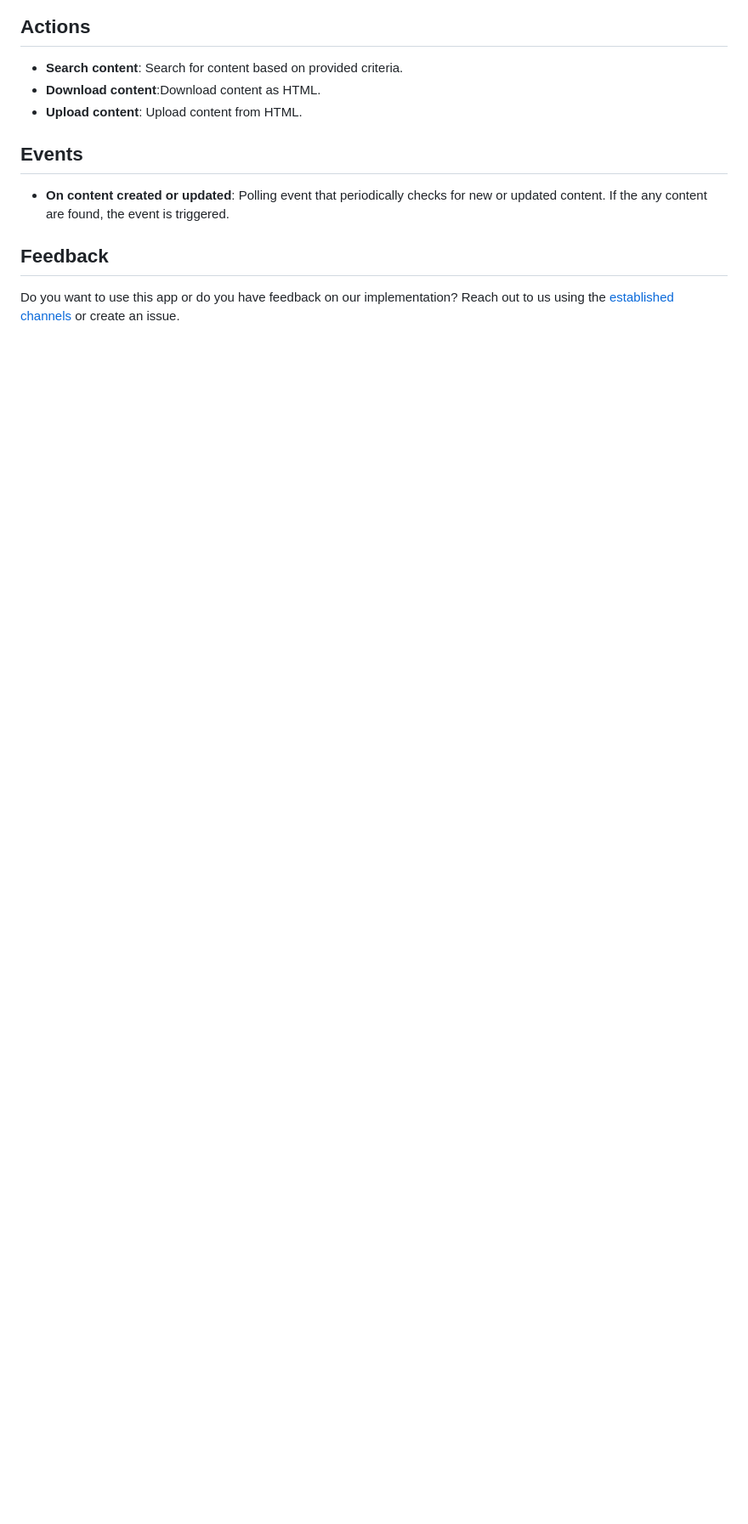
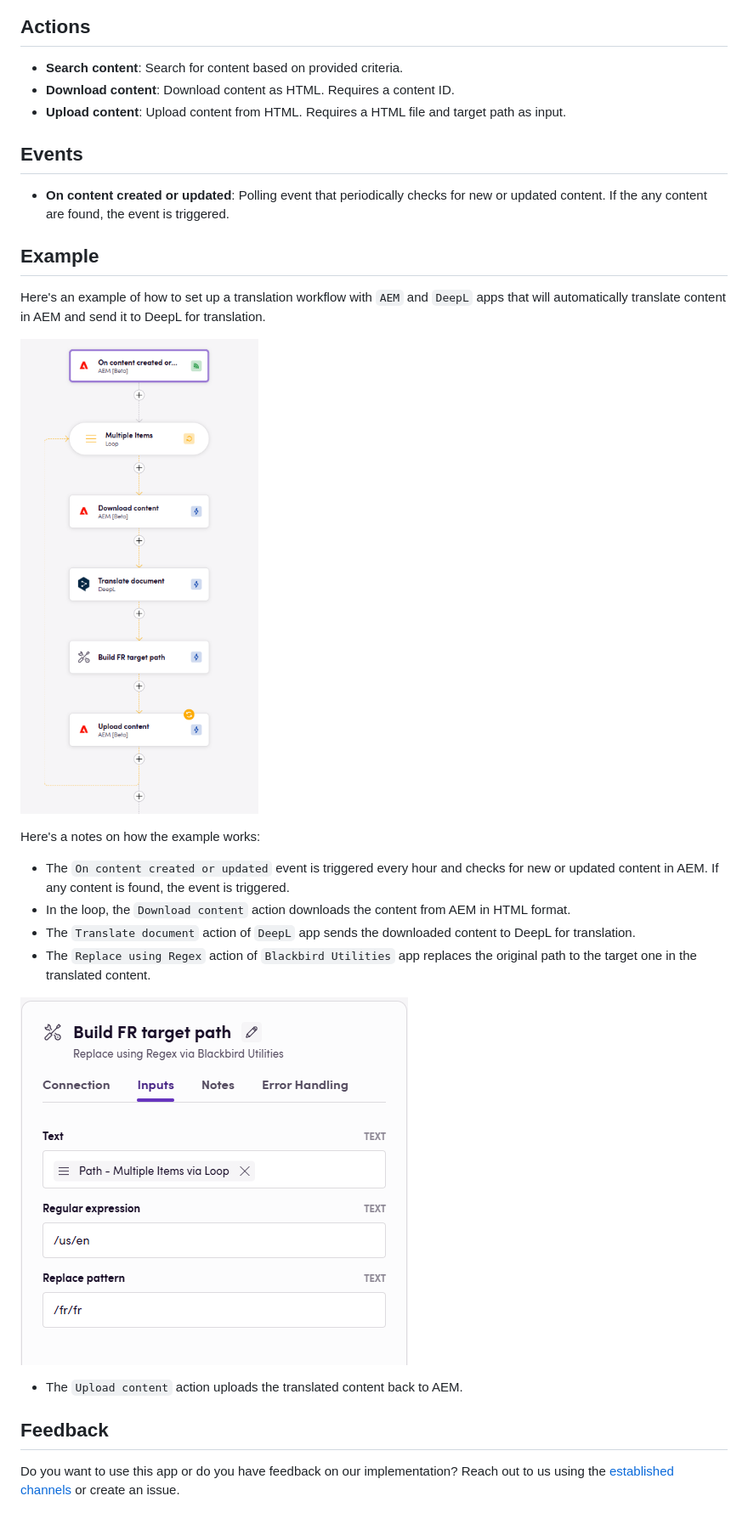
Before and after one commit to bb-io/AdobeExperienceManager, a Markdown page: README.md, the part around the change. Shown at 85% size. Drawn GitHub-style; pictures changed too: docs/images/aem_example.png (added), docs/images/utility_example.png (added); blank space fills up the shorter version.

Commit message:
feat(docs): ✨ Enhance README with AEM workflow examples;

```diff
--- a/README.md
+++ b/README.md
@@ -46,12 +46,28 @@ Before you connect to AEM, you need to have the following:
 ## Actions
 
 - **Search content**: Search for content based on provided criteria.
-- **Download content**:Download content as HTML.
-- **Upload content**: Upload content from HTML.
+- **Download content**: Download content as HTML. Requires a content ID.
+- **Upload content**: Upload content from HTML. Requires a HTML file and target path as input.
 
 ## Events
 
 - **On content created or updated**: Polling event that periodically checks for new or updated content. If the any content are found, the event is triggered.
+
+## Example
+
+Here's an example of how to set up a translation workflow with `AEM` and `DeepL` apps that will automatically translate content in AEM and send it to DeepL for translation.
+
+![AEM example](docs/images/aem_example.png)
+
+Here's a notes on how the example works:
+- The `On content created or updated` event is triggered every hour and checks for new or updated content in AEM. If any content is found, the event is triggered.
+- In the loop, the `Download content` action downloads the content from AEM in HTML format.
+- The `Translate document` action of `DeepL` app sends the downloaded content to DeepL for translation.
+- The `Replace using Regex` action of `Blackbird Utilities` app replaces the original path to the target one in the translated content.
+
+![Utilitiy example](docs/images/utility_example.png)
+
+- The `Upload content` action uploads the translated content back to AEM.
 
 ## Feedback
 
```
